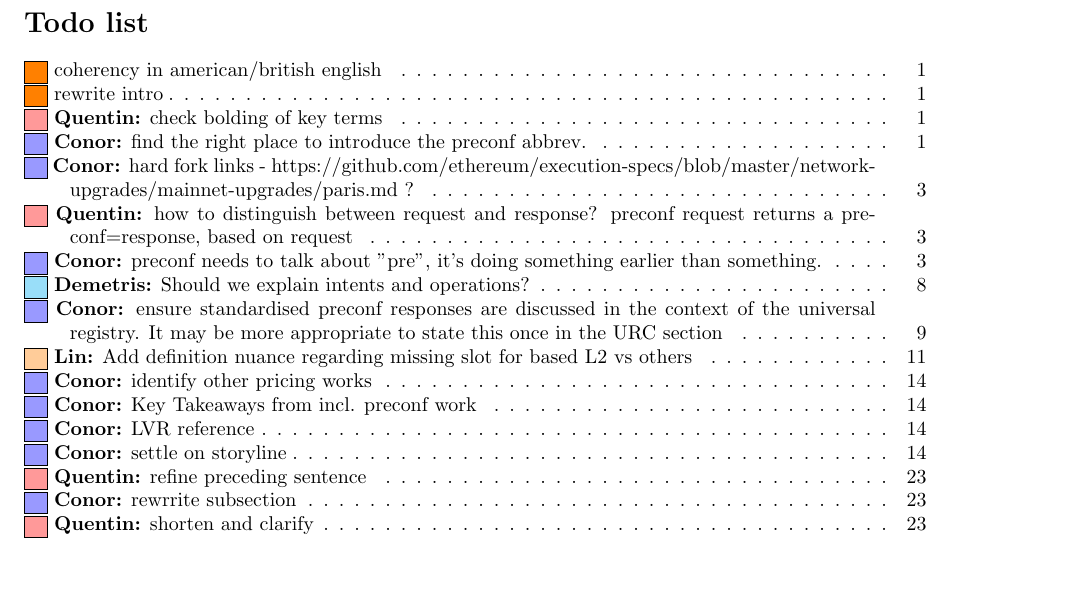
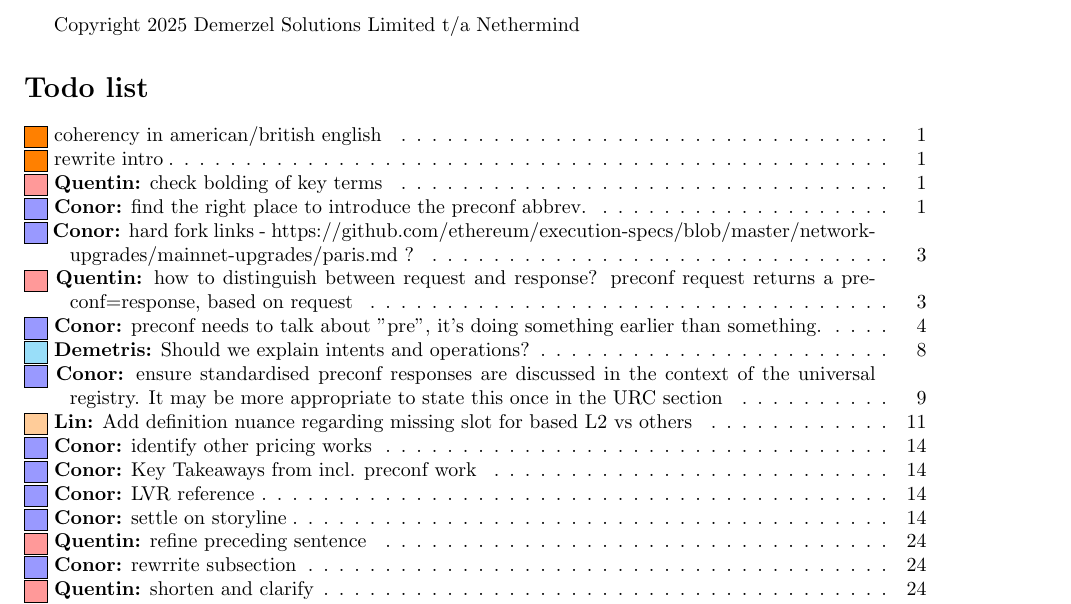
Before and after one commit to NethermindEth/sok-preconfirmations, a LaTeX document (main.tex): part of page 1 of 24 before the commit and part of page 1 of 25 after it, cut at the place of the change, the shorter picture padded with empty space. Compiled offline with pdfLaTeX.

Commit message:
Update main.tex

```diff
--- a/main.tex
+++ b/main.tex
@@ -100,7 +102,7 @@ email address or ORCID}
 }
 
 % \maketitle
-
+Copyright 2025 Demerzel Solutions Limited t/a Nethermind
 % \begin{abstract}
 % This document is a model and instructions for \LaTeX.
 % \end{abstract}
```
Also changed, not shown: main.tex (2 more changed lines).
